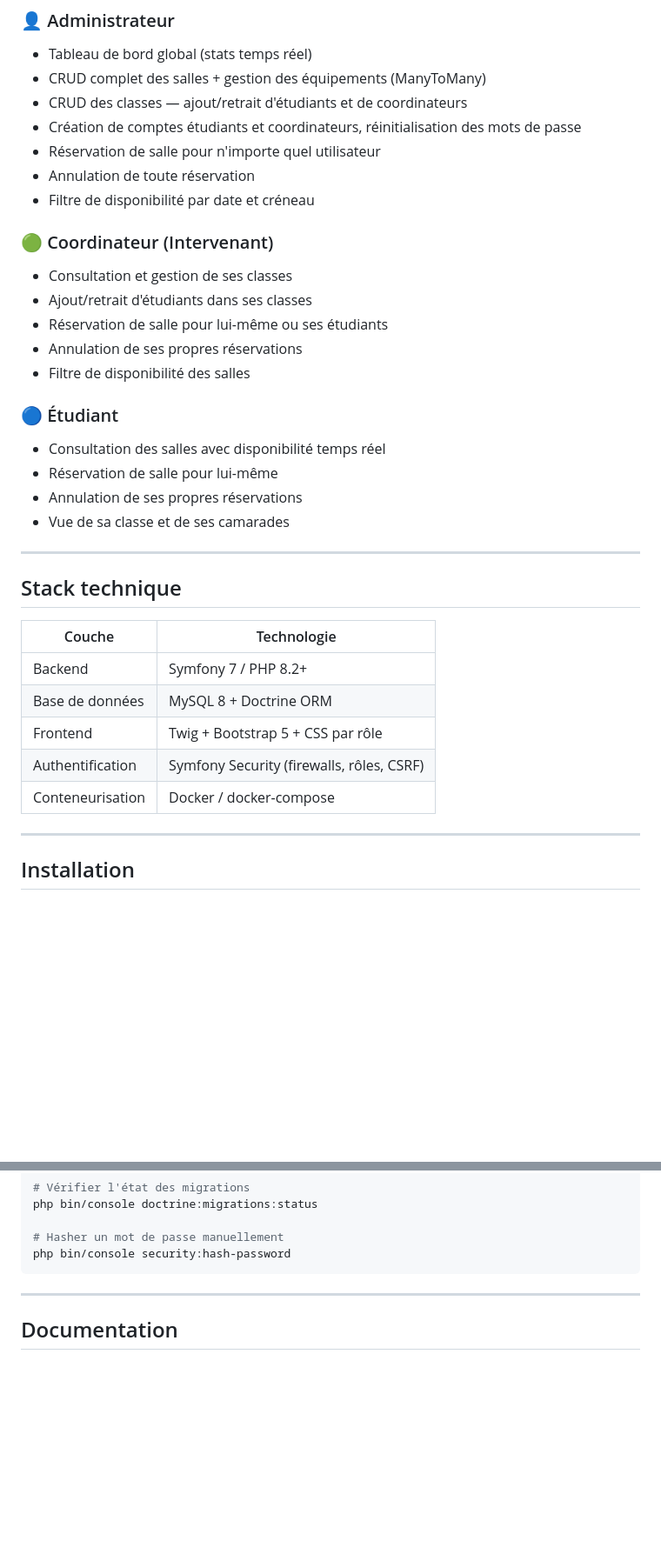
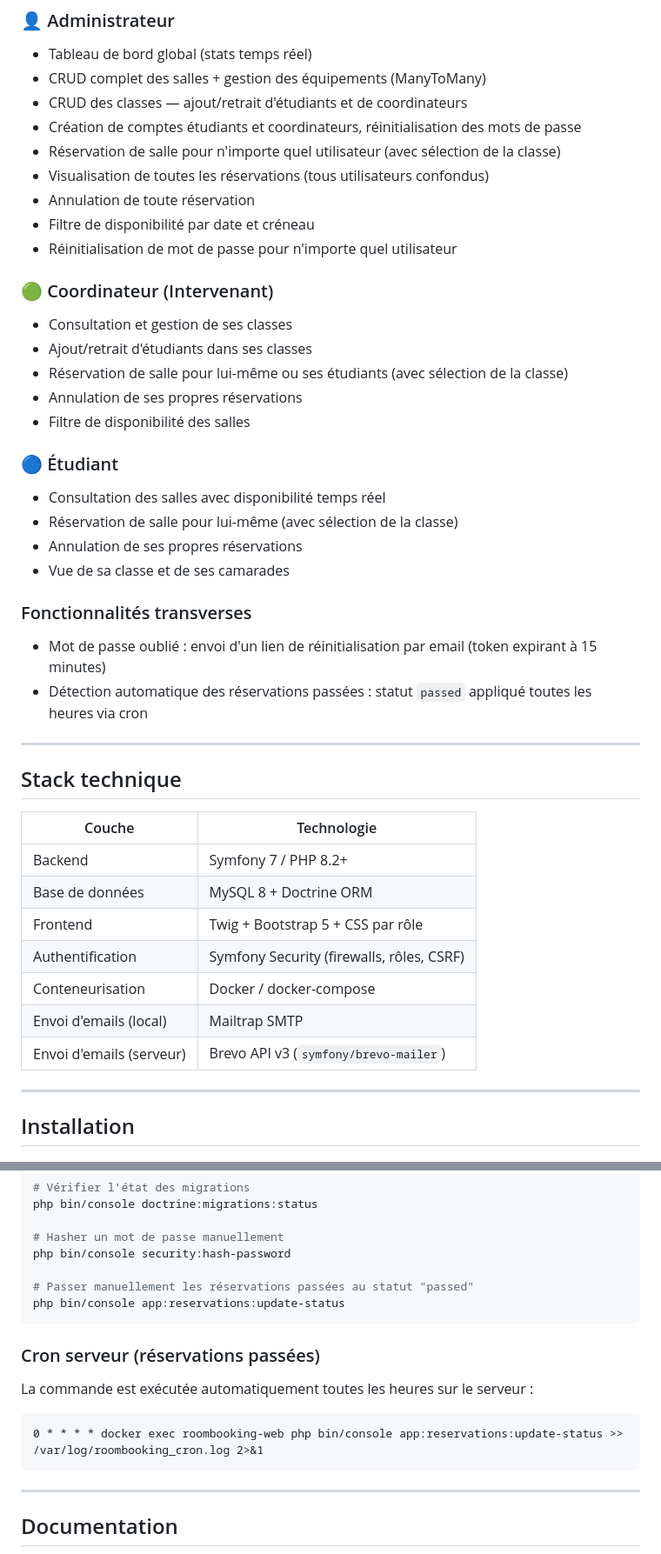
Before and after one commit to juklau/RoomBooking, a Markdown page: README.md, 2 parts joined by grey strips. Shown at 87% size. GitHub-like rendering; blank space fills up the shorter version.

Commit message:
docs: mise à jour README — Brevo, mot de passe oublié, classe réservation, statut automatique

````diff
--- a/README.md
+++ b/README.md
@@ -38,22 +38,28 @@
 - CRUD complet des salles + gestion des équipements (ManyToMany)
 - CRUD des classes — ajout/retrait d'étudiants et de coordinateurs
 - Création de comptes étudiants et coordinateurs, réinitialisation des mots de passe
-- Réservation de salle pour n'importe quel utilisateur
+- Réservation de salle pour n'importe quel utilisateur (avec sélection de la classe)
+- Visualisation de toutes les réservations (tous utilisateurs confondus)
 - Annulation de toute réservation
 - Filtre de disponibilité par date et créneau
+- Réinitialisation de mot de passe pour n'importe quel utilisateur
 
 ### 🟢 Coordinateur (Intervenant)
 - Consultation et gestion de ses classes
 - Ajout/retrait d'étudiants dans ses classes
-- Réservation de salle pour lui-même ou ses étudiants
+- Réservation de salle pour lui-même ou ses étudiants (avec sélection de la classe)
 - Annulation de ses propres réservations
 - Filtre de disponibilité des salles
 
 ### 🔵 Étudiant
 - Consultation des salles avec disponibilité temps réel
-- Réservation de salle pour lui-même
+- Réservation de salle pour lui-même (avec sélection de la classe)
 - Annulation de ses propres réservations
 - Vue de sa classe et de ses camarades
+
+### Fonctionnalités transverses
+- Mot de passe oublié : envoi d'un lien de réinitialisation par email (token expirant à 15 minutes)
+- Détection automatique des réservations passées : statut `passed` appliqué toutes les heures via cron
 
 ---
 
@@ -66,6 +72,8 @@
 | Frontend | Twig + Bootstrap 5 + CSS par rôle |
 | Authentification | Symfony Security (firewalls, rôles, CSRF) |
 | Conteneurisation | Docker / docker-compose |
+| Envoi d'emails (local) | Mailtrap SMTP |
+| Envoi d'emails (serveur) | Brevo API v3 (`symfony/brevo-mailer`) |
 
 ---
 
@@ -335,6 +353,17 @@ php bin/console doctrine:migrations:status
 
 # Hasher un mot de passe manuellement
 php bin/console security:hash-password
+
+# Passer manuellement les réservations passées au statut "passed"
+php bin/console app:reservations:update-status
+```
+
+### Cron serveur (réservations passées)
+
+La commande est exécutée automatiquement toutes les heures sur le serveur :
+
+```
+0 * * * * docker exec roombooking-web php bin/console app:reservations:update-status >> /var/log/roombooking_cron.log 2>&1
 ```
 
 ---
````
Also changed, not shown: other parts of README.md (+11 -1 lines).
